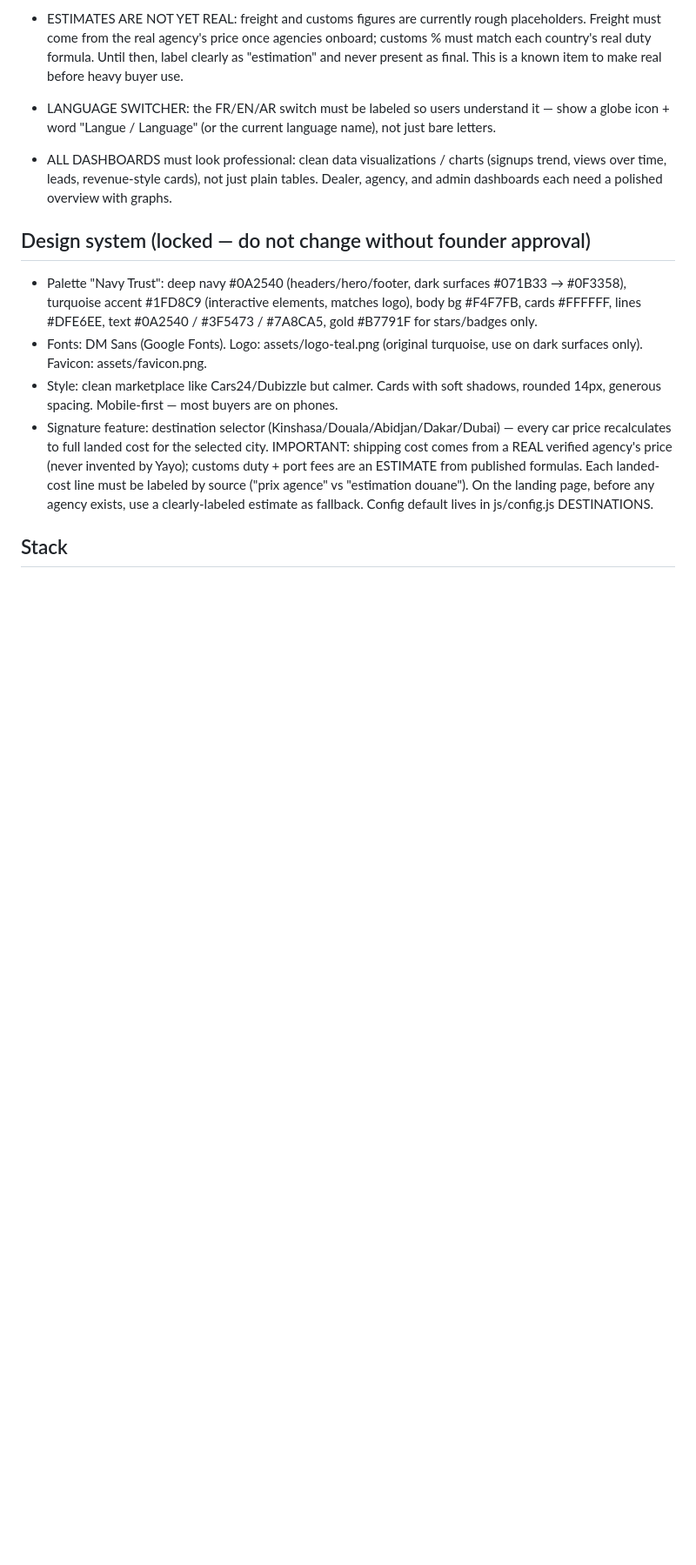
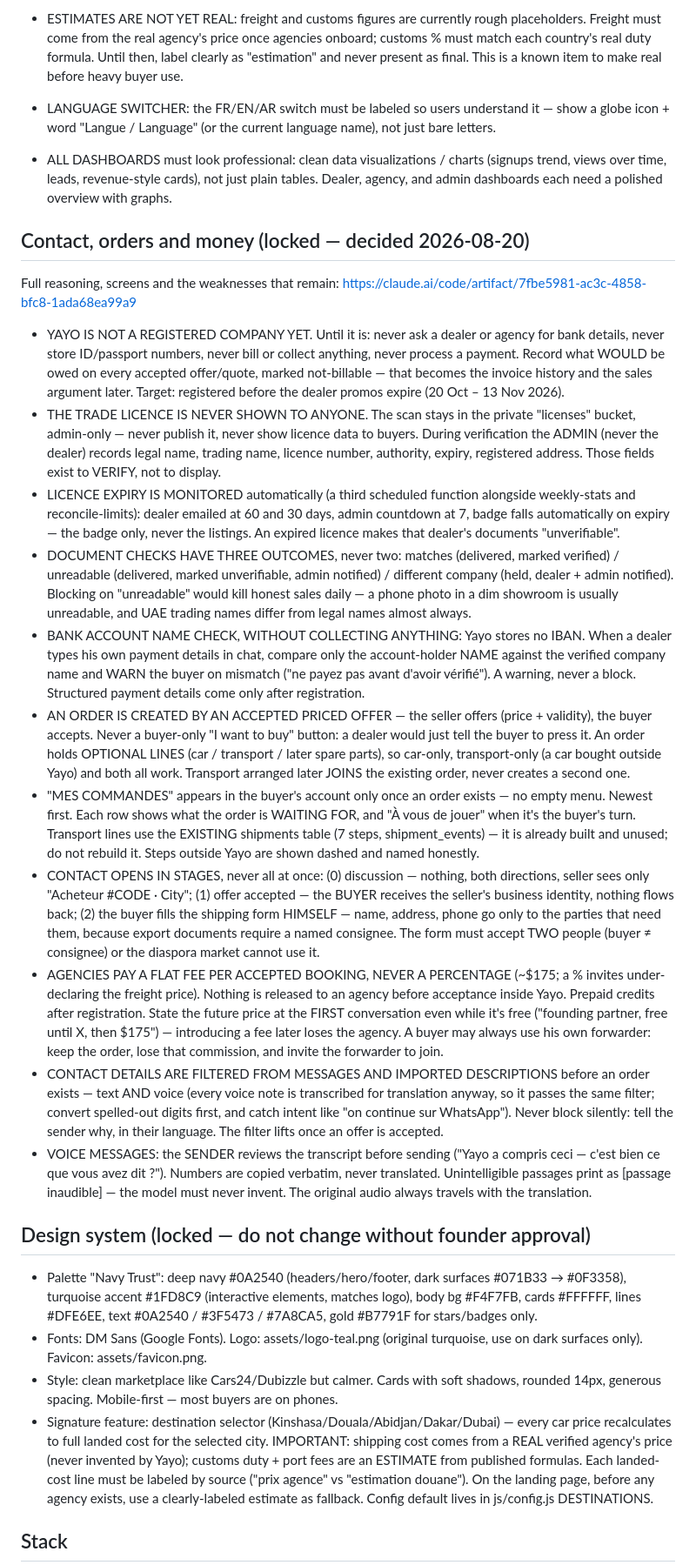
Before and after one commit to yayo-project/V2-pour-Yayo, a Markdown page: CLAUDE.md, the part around one of its changes. Shown at 87% size. Drawn GitHub-style; blank space fills up the shorter version.

Commit message:
Write down the decisions, and stop keeping two briefs
Two CLAUDE.md files were loading every session and the Desktop one had
been stale since 9 July — missing the verified badge, the landed-price
rule, the build queue and the whole import section. A stale second copy
is worse than none: it can contradict the real brief and quietly undo a
decision. The Desktop file now points at the repo, and its old contents
are kept beside it as a .bak.

The brief also carried a rule the new design breaks: "no phone numbers
visible anywhere to buyers". Taken literally no car can ship, because a
bill of lading needs a named consignee. It now says what was actually
decided — nothing public ever, and contact opening in stages after an
accepted offer.

The rest records what we settled this week: Yayo has no company yet, so
it collects no bank details, no ID numbers and bills nothing; the trade
licence is never shown and exists to verify; an order is created by an
accepted priced offer and holds optional lines; agencies pay a flat fee,
never a percentage. Reasoning and screens stay in the linked document,
which will keep changing.

Co-Authored-By: Claude Opus 5 <noreply@anthropic.com>

```diff
--- a/CLAUDE.md
+++ b/CLAUDE.md
@@ -30,6 +30,20 @@ Solo founder: Yayo (Ciunza), based in Dubai. Production domain: yayo.digital (ol
 - ESTIMATES ARE NOT YET REAL: freight and customs figures are currently rough placeholders. Freight must come from the real agency's price once agencies onboard; customs % must match each country's real duty formula. Until then, label clearly as "estimation" and never present as final. This is a known item to make real before heavy buyer use.
 - LANGUAGE SWITCHER: the FR/EN/AR switch must be labeled so users understand it — show a globe icon + word "Langue / Language" (or the current language name), not just bare letters.
 - ALL DASHBOARDS must look professional: clean data visualizations / charts (signups trend, views over time, leads, revenue-style cards), not just plain tables. Dealer, agency, and admin dashboards each need a polished overview with graphs.
+
+## Contact, orders and money (locked — decided 2026-08-20)
+Full reasoning, screens and the weaknesses that remain: https://claude.ai/code/artifact/7fbe5981-ac3c-4858-bfc8-1ada68ea99a9
+- YAYO IS NOT A REGISTERED COMPANY YET. Until it is: never ask a dealer or agency for bank details, never store ID/passport numbers, never bill or collect anything, never process a payment. Record what WOULD be owed on every accepted offer/quote, marked not-billable — that becomes the invoice history and the sales argument later. Target: registered before the dealer promos expire (20 Oct – 13 Nov 2026).
+- THE TRADE LICENCE IS NEVER SHOWN TO ANYONE. The scan stays in the private "licenses" bucket, admin-only — never publish it, never show licence data to buyers. During verification the ADMIN (never the dealer) records legal name, trading name, licence number, authority, expiry, registered address. Those fields exist to VERIFY, not to display.
+- LICENCE EXPIRY IS MONITORED automatically (a third scheduled function alongside weekly-stats and reconcile-limits): dealer emailed at 60 and 30 days, admin countdown at 7, badge falls automatically on expiry — the badge only, never the listings. An expired licence makes that dealer's documents "unverifiable".
+- DOCUMENT CHECKS HAVE THREE OUTCOMES, never two: matches (delivered, marked verified) / unreadable (delivered, marked unverifiable, admin notified) / different company (held, dealer + admin notified). Blocking on "unreadable" would kill honest sales daily — a phone photo in a dim showroom is usually unreadable, and UAE trading names differ from legal names almost always.
+- BANK ACCOUNT NAME CHECK, WITHOUT COLLECTING ANYTHING: Yayo stores no IBAN. When a dealer types his own payment details in chat, compare only the account-holder NAME against the verified company name and WARN the buyer on mismatch ("ne payez pas avant d'avoir vérifié"). A warning, never a block. Structured payment details come only after registration.
+- AN ORDER IS CREATED BY AN ACCEPTED PRICED OFFER — the seller offers (price + validity), the buyer accepts. Never a buyer-only "I want to buy" button: a dealer would just tell the buyer to press it. An order holds OPTIONAL LINES (car / transport / later spare parts), so car-only, transport-only (a car bought outside Yayo) and both all work. Transport arranged later JOINS the existing order, never creates a second one.
+- "MES COMMANDES" appears in the buyer's account only once an order exists — no empty menu. Newest first. Each row shows what the order is WAITING FOR, and "À vous de jouer" when it's the buyer's turn. Transport lines use the EXISTING shipments table (7 steps, shipment_events) — it is already built and unused; do not rebuild it. Steps outside Yayo are shown dashed and named honestly.
+- CONTACT OPENS IN STAGES, never all at once: (0) discussion — nothing, both directions, seller sees only "Acheteur #CODE · City"; (1) offer accepted — the BUYER receives the seller's business identity, nothing flows back; (2) the buyer fills the shipping form HIMSELF — name, address, phone go only to the parties that need them, because export documents require a named consignee. The form must accept TWO people (buyer ≠ consignee) or the diaspora market cannot use it.
+- AGENCIES PAY A FLAT FEE PER ACCEPTED BOOKING, NEVER A PERCENTAGE (~$175; a % invites under-declaring the freight price). Nothing is released to an agency before acceptance inside Yayo. Prepaid credits after registration. State the future price at the FIRST conversation even while it's free ("founding partner, free until X, then $175") — introducing a fee later loses the agency. A buyer may always use his own forwarder: keep the order, lose that commission, and invite the forwarder to join.
+- CONTACT DETAILS ARE FILTERED FROM MESSAGES AND IMPORTED DESCRIPTIONS before an order exists — text AND voice (every voice note is transcribed for translation anyway, so it passes the same filter; convert spelled-out digits first, and catch intent like "on continue sur WhatsApp"). Never block silently: tell the sender why, in their language. The filter lifts once an offer is accepted.
+- VOICE MESSAGES: the SENDER reviews the transcript before sending ("Yayo a compris ceci — c'est bien ce que vous avez dit ?"). Numbers are copied verbatim, never translated. Unintelligible passages print as [passage inaudible] — the model must never invent. The original audio always travels with the translation.
 
 ## Design system (locked — do not change without founder approval)
 - Palette "Navy Trust": deep navy #0A2540 (headers/hero/footer, dark surfaces #071B33 → #0F3358), turquoise accent #1FD8C9 (interactive elements, matches logo), body bg #F4F7FB, cards #FFFFFF, lines #DFE6EE, text #0A2540 / #3F5473 / #7A8CA5, gold #B7791F for stars/badges only.
```
Also changed, not shown: other parts of CLAUDE.md (+1 -1 lines).
